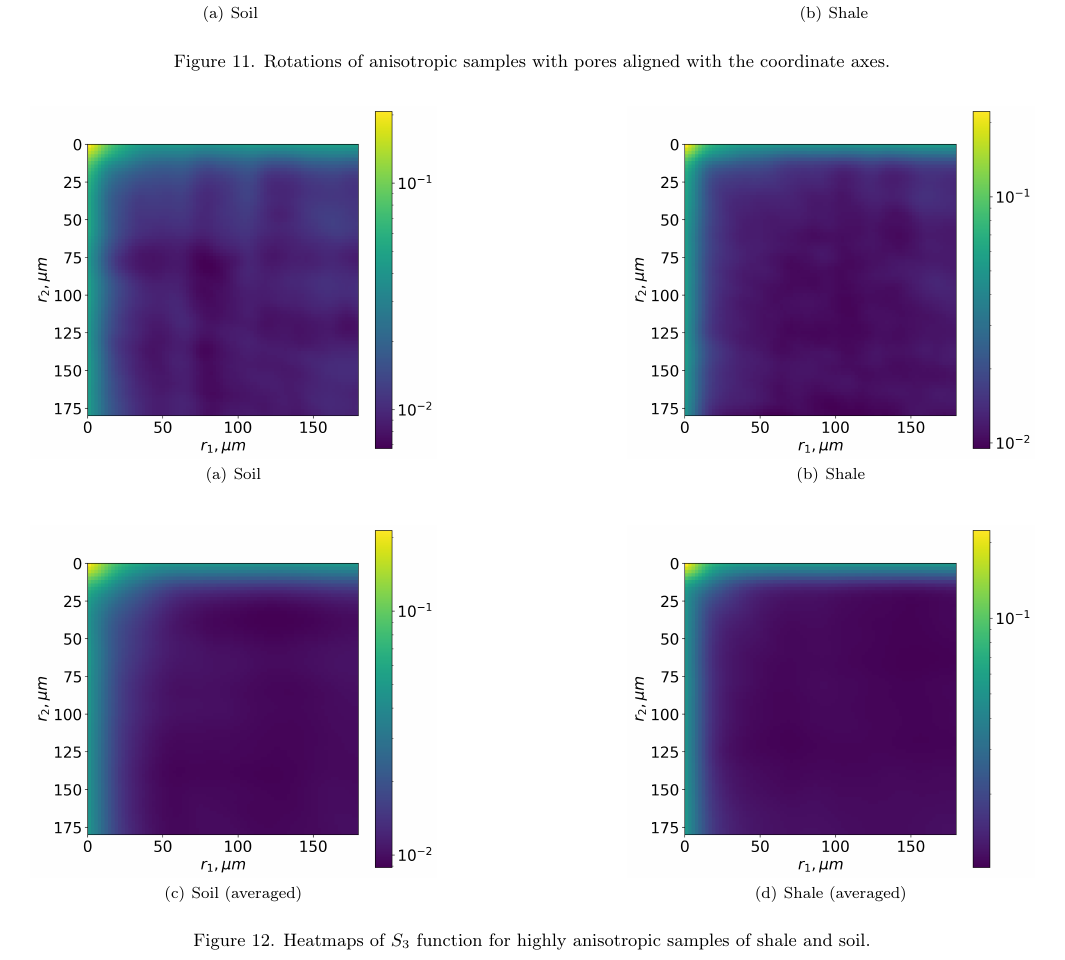
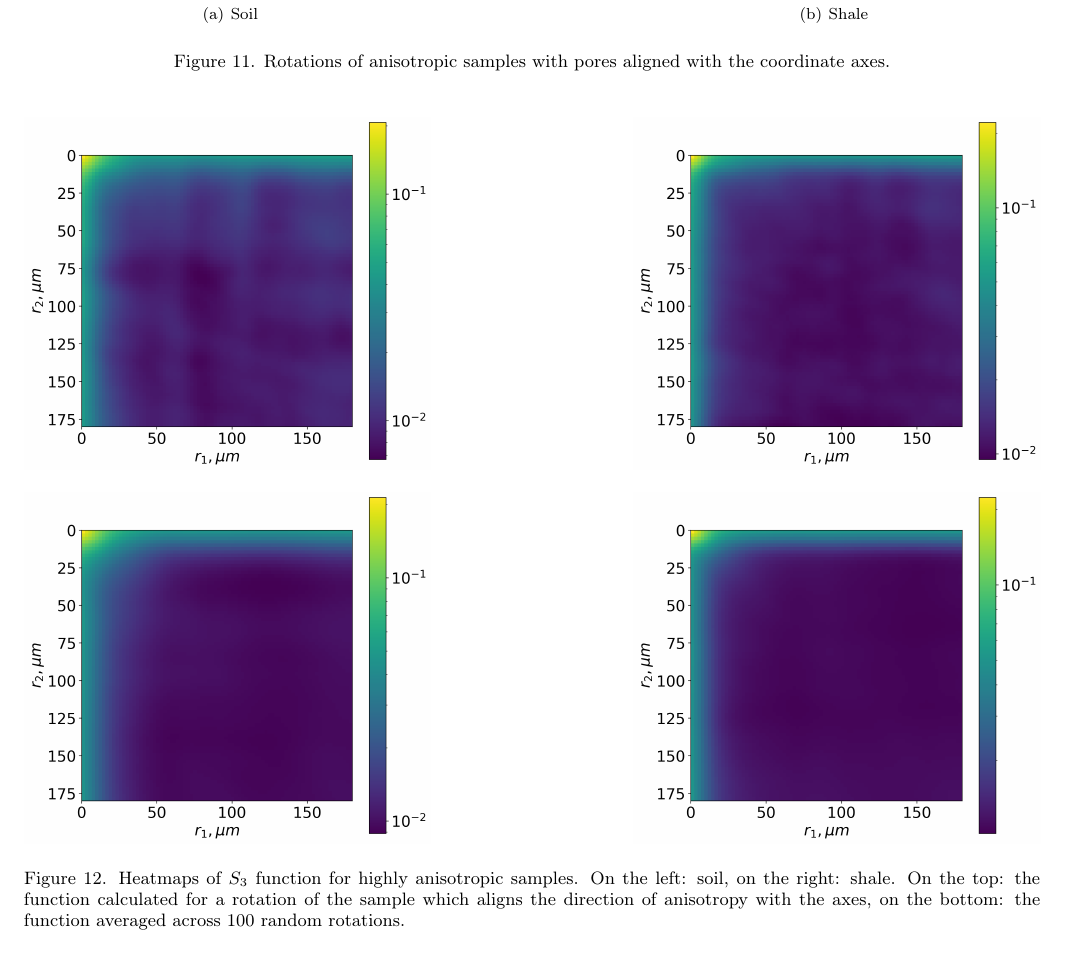
Before and after one commit to fatimp/three-point-paper, a LaTeX paper (paper.tex): part of page 12 of 14, cut so that both start at the same text. Compiled offline with pdfLaTeX.

Commit message:
Change figure caption

```diff
--- a/paper.tex
+++ b/paper.tex
@@ -721,23 +721,17 @@ sample of shale shows less regular yet still anisotropic structure.
 
 \begin{figure*}[tp]
   \centering
-  \subfigure[Soil]{
-    \includegraphics[width=0.4\linewidth]{images/soil-s3.png}
-    \label{fig:soil-s3}}
+  \includegraphics[width=0.4\linewidth]{images/soil-s3.png}
   \hfill
-  \subfigure[Shale]{
-    \includegraphics[width=0.4\linewidth]{images/shale-s3.png}
-    \label{fig:shale-s3}}
+  \includegraphics[width=0.4\linewidth]{images/shale-s3.png}
   \vskip\baselineskip
-  \subfigure[Soil (averaged)]{
-    \includegraphics[width=0.4\linewidth]{images/soil-avg.png}
-    \label{fig:soil-avg}}
+  \includegraphics[width=0.4\linewidth]{images/soil-avg.png}
   \hfill
-  \subfigure[Shale (averaged)]{
-    \includegraphics[width=0.4\linewidth]{images/shale-avg.png}
-    \label{fig:shale-avg}}
-  \caption[]{Heatmaps of $S_3$ function for highly anisotropic samples of shale
-    and soil.}
+  \includegraphics[width=0.4\linewidth]{images/shale-avg.png}
+  \caption[]{Heatmaps of $S_3$ function for highly anisotropic samples. On the
+    left: soil, on the right: shale. On the top: the function calculated for a
+    rotation of the sample which aligns the direction of anisotropy with the
+    axes, on the bottom: the function averaged across 100 random rotations.}
   \label{fig:heatmaps}
 \end{figure*}
 
```
